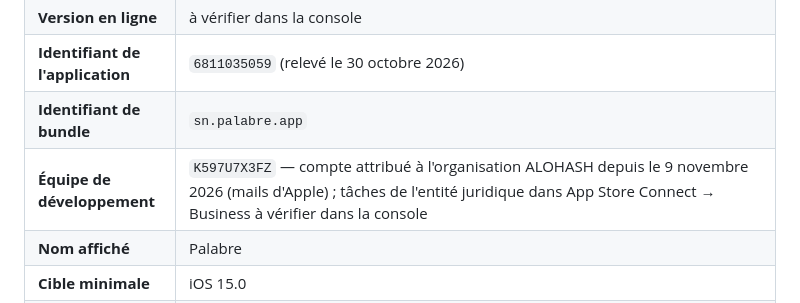
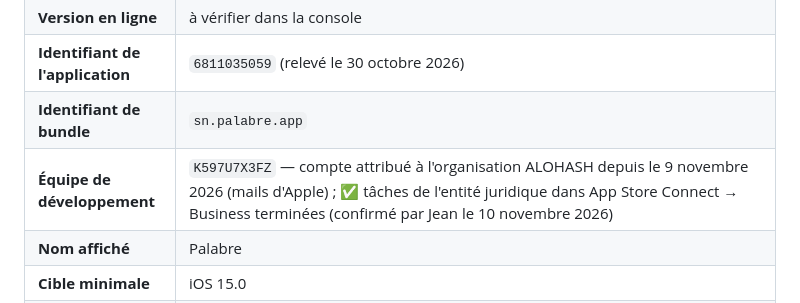
Before and after one commit to teiki5320/palabre, a Markdown page: docs/PUBLICATION.md, the part around the change. GitHub-like rendering.

Commit message:
Fiches : étape App Store Connect → Business terminée pour ALOHASH (confirmé par Jean le 10 novembre 2026)
Co-Authored-By: Claude Opus 5.5 <noreply@anthropic.com>

```diff
--- a/docs/PUBLICATION.md
+++ b/docs/PUBLICATION.md
@@ -48,7 +48,7 @@
 | **Version en ligne** | à vérifier dans la console |
 | **Identifiant de l'application** | `6811035059` (relevé le 30 octobre 2026) |
 | **Identifiant de bundle** | `sn.palabre.app` |
-| **Équipe de développement** | `K597U7X3FZ` — compte attribué à l'organisation ALOHASH depuis le 9 novembre 2026 (mails d'Apple) ; tâches de l'entité juridique dans App Store Connect → Business à vérifier dans la console |
+| **Équipe de développement** | `K597U7X3FZ` — compte attribué à l'organisation ALOHASH depuis le 9 novembre 2026 (mails d'Apple) ; ✅ tâches de l'entité juridique dans App Store Connect → Business terminées (confirmé par Jean le 10 novembre 2026) |
 | **Nom affiché** | Palabre |
 | **Cible minimale** | iOS 15.0 |
 | **Construction** | Xcode Cloud, `ios/ci_scripts/ci_post_clone.sh` — Flutter 3.47.3, `build ios --release --no-codesign --config-only`, puis `pod install` |
```
Also changed, not shown: docs/INFRA.md (+1 -1 lines).
